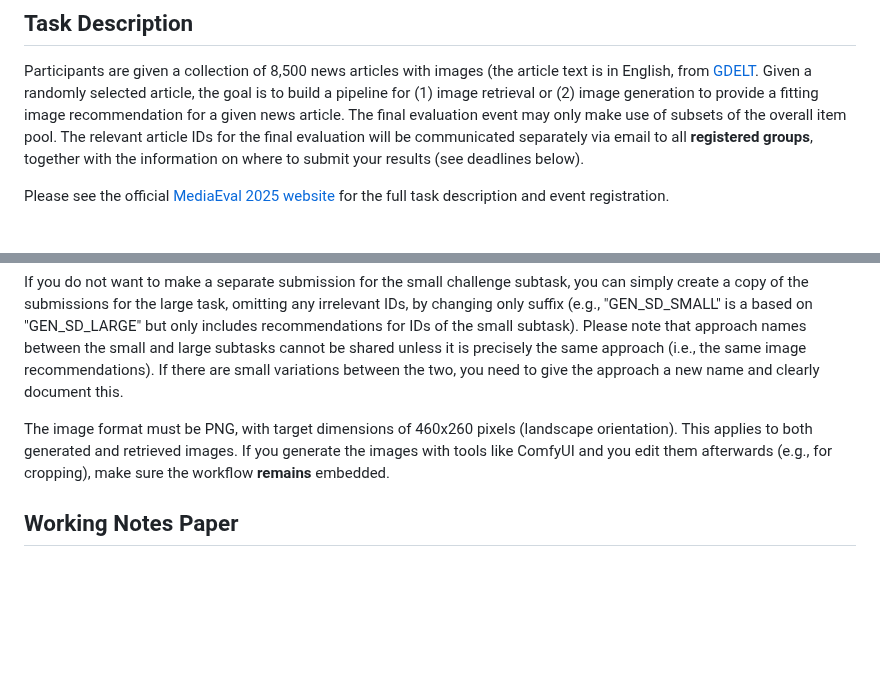
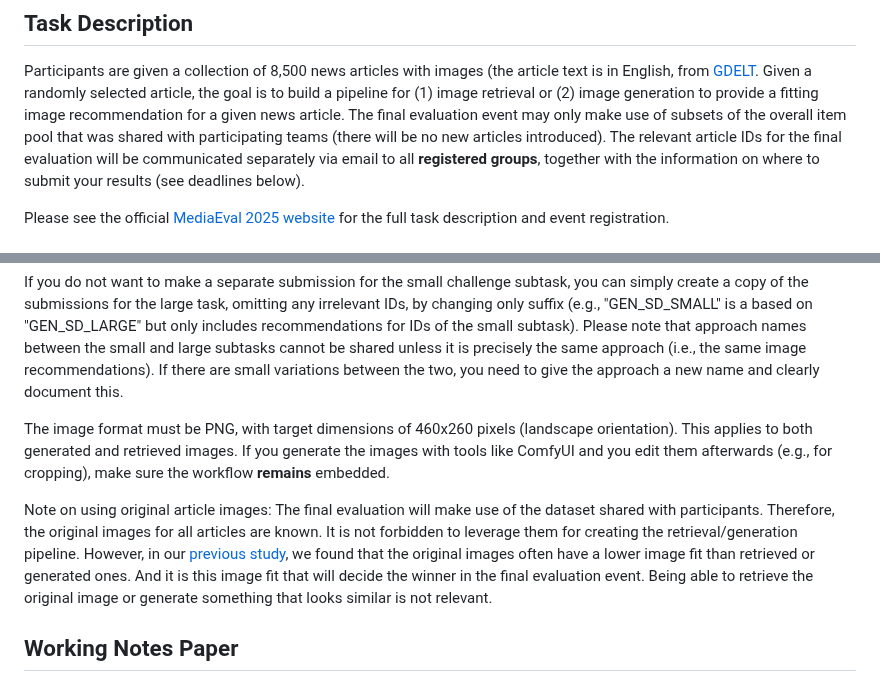
Before and after one commit to NTKHarry/MediaEval2025_NewsImage, a Markdown page: README.md, 2 parts joined by grey strips. Rendered like a GitHub page; blank space fills up the shorter version.

```diff
--- a/README.md
+++ b/README.md
@@ -4,7 +4,7 @@
 
 Participants are given a collection of 8,500 news articles with images (the article text is in English, from [GDELT](https://www.gdeltproject.org).
 Given a randomly selected article, the goal is to build a pipeline for (1) image retrieval or (2) image generation to provide a fitting image recommendation for a given news article.
-The final evaluation event may only make use of subsets of the overall item pool.
+The final evaluation event may only make use of subsets of the overall item pool that was shared with participating teams (there will be no new articles introduced).
 The relevant article IDs for the final evaluation will be communicated separately via email to all **registered groups**, together with the information on where to submit your results (see deadlines below).
 
 Please see the official [MediaEval 2025 website](https://multimediaeval.github.io/editions/2025/tasks/newsimages) for the full task description and event registration.
@@ -63,6 +63,14 @@ The image format must be PNG, with target dimensions of 460x260 pixels (landscap
 This applies to both generated and retrieved images.
 If you generate the images with tools like ComfyUI and you edit them afterwards (e.g., for cropping), make sure the workflow **remains** embedded.
 
+Note on using original article images:
+The final evaluation will make use of the dataset shared with participants.
+Therefore, the original images for all articles are known.
+It is not forbidden to leverage them for creating the retrieval/generation pipeline.
+However, in our [previous study](https://ceur-ws.org/Vol-3658/paper8.pdf), we found that the original images often have a lower image fit than retrieved or generated ones.
+And it is this image fit that will decide the winner in the final evaluation event.
+Being able to retrieve the original image or generate something that looks similar is not relevant.
+
 ## Working Notes Paper
 
 As part of the challenge submission, each team is required to write a separate **Working Notes Paper** that documents and outlines their approach.
```
